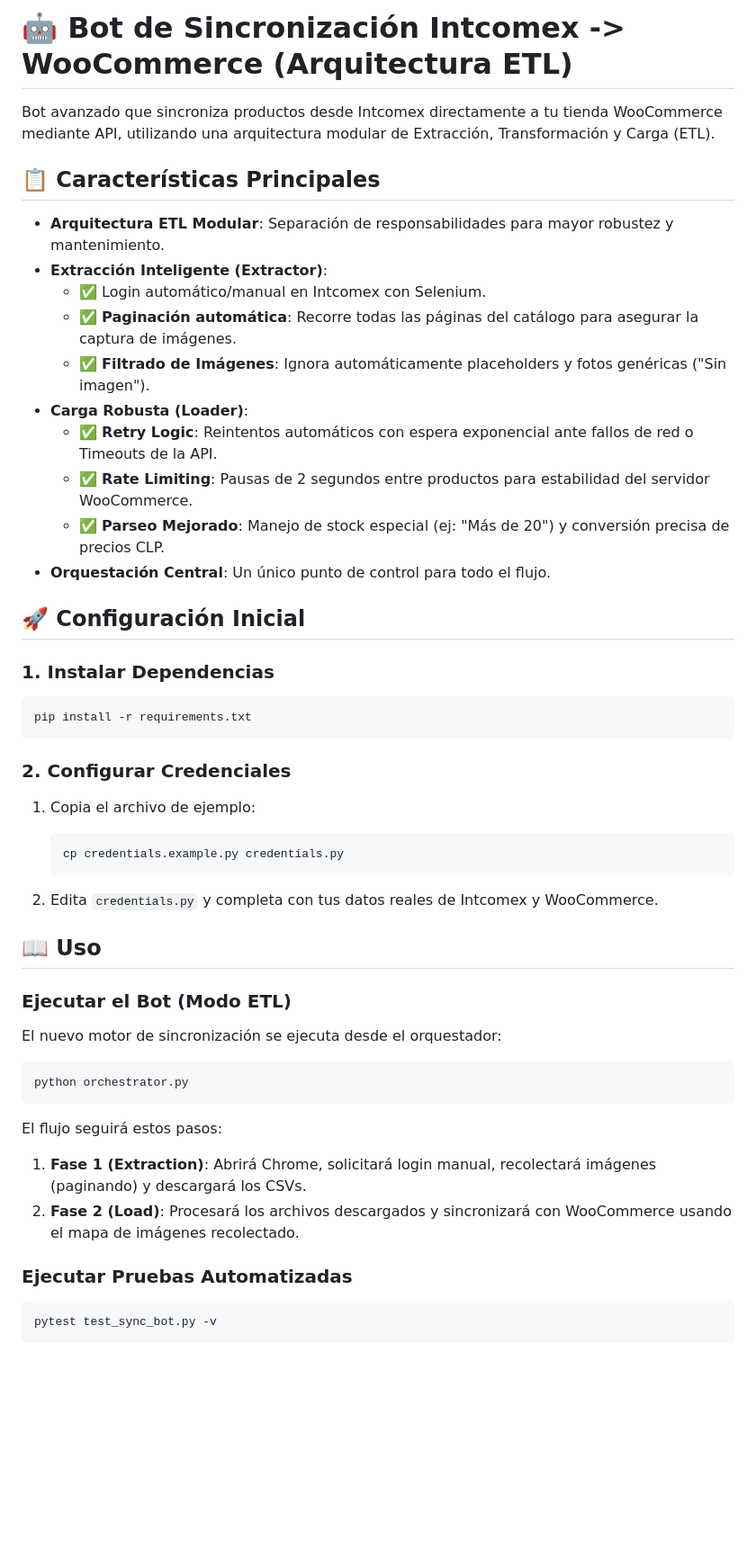
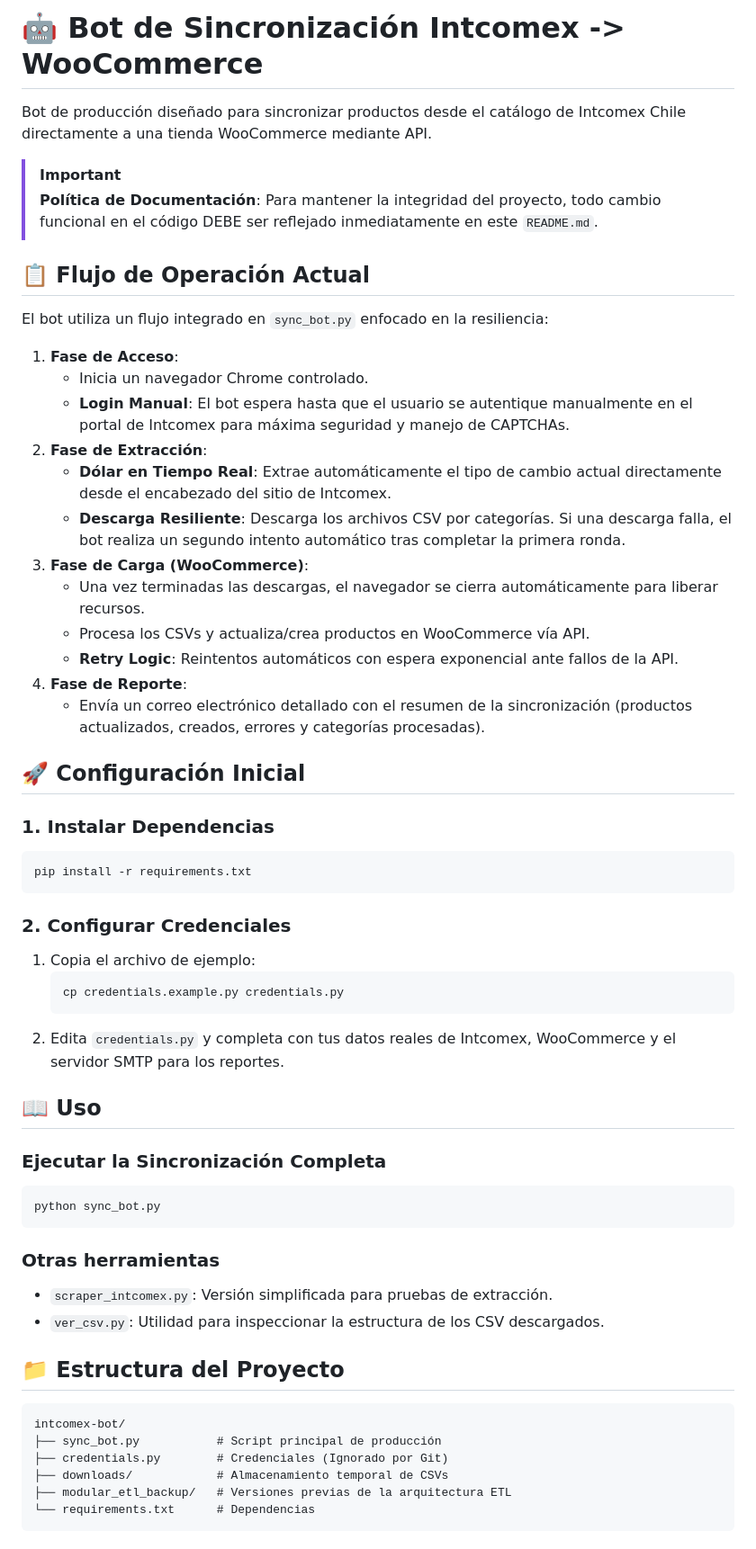
Before and after one commit to viniciorm/intcomex-bot, a Markdown page: README.md, the part around one of its changes. Shown at 90% size. Drawn GitHub-style; blank space fills up the shorter version.

Commit message:
docs: update README.md to reflect current production flow and add maintenance policy

````diff
--- a/README.md
+++ b/README.md
@@ -1,54 +1,59 @@
-# 🤖 Bot de Sincronización Intcomex -> WooCommerce (Arquitectura ETL)
+# 🤖 Bot de Sincronización Intcomex -> WooCommerce
 
-Bot avanzado que sincroniza productos desde Intcomex directamente a tu tienda WooCommerce mediante API, utilizando una arquitectura modular de Extracción, Transformación y Carga (ETL).
+Bot de producción diseñado para sincronizar productos desde el catálogo de Intcomex Chile directamente a una tienda WooCommerce mediante API.
 
-## 📋 Características Principales
+> [!IMPORTANT]
+> **Política de Documentación**: Para mantener la integridad del proyecto, todo cambio funcional en el código DEBE ser reflejado inmediatamente en este `README.md`.
 
-- **Arquitectura ETL Modular**: Separación de responsabilidades para mayor robustez y mantenimiento.
-- **Extracción Inteligente (Extractor)**:
-  - ✅ Login automático/manual en Intcomex con Selenium.
-  - ✅ **Paginación automática**: Recorre todas las páginas del catálogo para asegurar la captura de imágenes.
-  - ✅ **Filtrado de Imágenes**: Ignora automáticamente placeholders y fotos genéricas ("Sin imagen").
-- **Carga Robusta (Loader)**:
-  - ✅ **Retry Logic**: Reintentos automáticos con espera exponencial ante fallos de red o Timeouts de la API.
-  - ✅ **Rate Limiting**: Pausas de 2 segundos entre productos para estabilidad del servidor WooCommerce.
-  - ✅ **Parseo Mejorado**: Manejo de stock especial (ej: "Más de 20") y conversión precisa de precios CLP.
-- **Orquestación Central**: Un único punto de control para todo el flujo.
+## 📋 Flujo de Operación Actual
+
+El bot utiliza un flujo integrado en `sync_bot.py` enfocado en la resiliencia:
+
+1.  **Fase de Acceso**:
+    *   Inicia un navegador Chrome controlado.
+    *   **Login Manual**: El bot espera hasta que el usuario se autentique manualmente en el portal de Intcomex para máxima seguridad y manejo de CAPTCHAs.
+2.  **Fase de Extracción**:
+    *   **Dólar en Tiempo Real**: Extrae automáticamente el tipo de cambio actual directamente desde el encabezado del sitio de Intcomex.
+    *   **Descarga Resiliente**: Descarga los archivos CSV por categorías. Si una descarga falla, el bot realiza un segundo intento automático tras completar la primera ronda.
+3.  **Fase de Carga (WooCommerce)**:
+    *   Una vez terminadas las descargas, el navegador se cierra automáticamente para liberar recursos.
+    *   Procesa los CSVs y actualiza/crea productos en WooCommerce vía API.
+    *   **Retry Logic**: Reintentos automáticos con espera exponencial ante fallos de la API.
+4.  **Fase de Reporte**:
+    *   Envía un correo electrónico detallado con el resumen de la sincronización (productos actualizados, creados, errores y categorías procesadas).
 
 ## 🚀 Configuración Inicial
 
 ### 1. Instalar Dependencias
-
 ```bash
 pip install -r requirements.txt
 ```
 
 ### 2. Configurar Credenciales
-
 1. Copia el archivo de ejemplo:
    ```bash
    cp credentials.example.py credentials.py
    ```
-
-2. Edita `credentials.py` y completa con tus datos reales de Intcomex y WooCommerce.
+2. Edita `credentials.py` y completa con tus datos reales de Intcomex, WooCommerce y el servidor SMTP para los reportes.
 
 ## 📖 Uso
 
-### Ejecutar el Bot (Modo ETL)
-
-El nuevo motor de sincronización se ejecuta desde el orquestador:
-
+### Ejecutar la Sincronización Completa
 ```bash
-python orchestrator.py
+python sync_bot.py
 ```
 
-El flujo seguirá estos pasos:
-1. **Fase 1 (Extraction)**: Abrirá Chrome, solicitará login manual, recolectará imágenes (paginando) y descargará los CSVs.
-2. **Fase 2 (Load)**: Procesará los archivos descargados y sincronizará con WooCommerce usando el mapa de imágenes recolectado.
+### Otras herramientas
+- `scraper_intcomex.py`: Versión simplificada para pruebas de extracción.
+- `ver_csv.py`: Utilidad para inspeccionar la estructura de los CSV descargados.
 
-### Ejecutar Pruebas Automatizadas
-
-```bash
-pytest test_sync_bot.py -v
+## 📁 Estructura del Proyecto
+```
+intcomex-bot/
+├── sync_bot.py           # Script principal de producción
+├── credentials.py        # Credenciales (Ignorado por Git)
+├── downloads/            # Almacenamiento temporal de CSVs
+├── modular_etl_backup/   # Versiones previas de la arquitectura ETL
+└── requirements.txt      # Dependencias
 ```
 
````
Also changed, not shown: other parts of README.md (+7 -29 lines).
